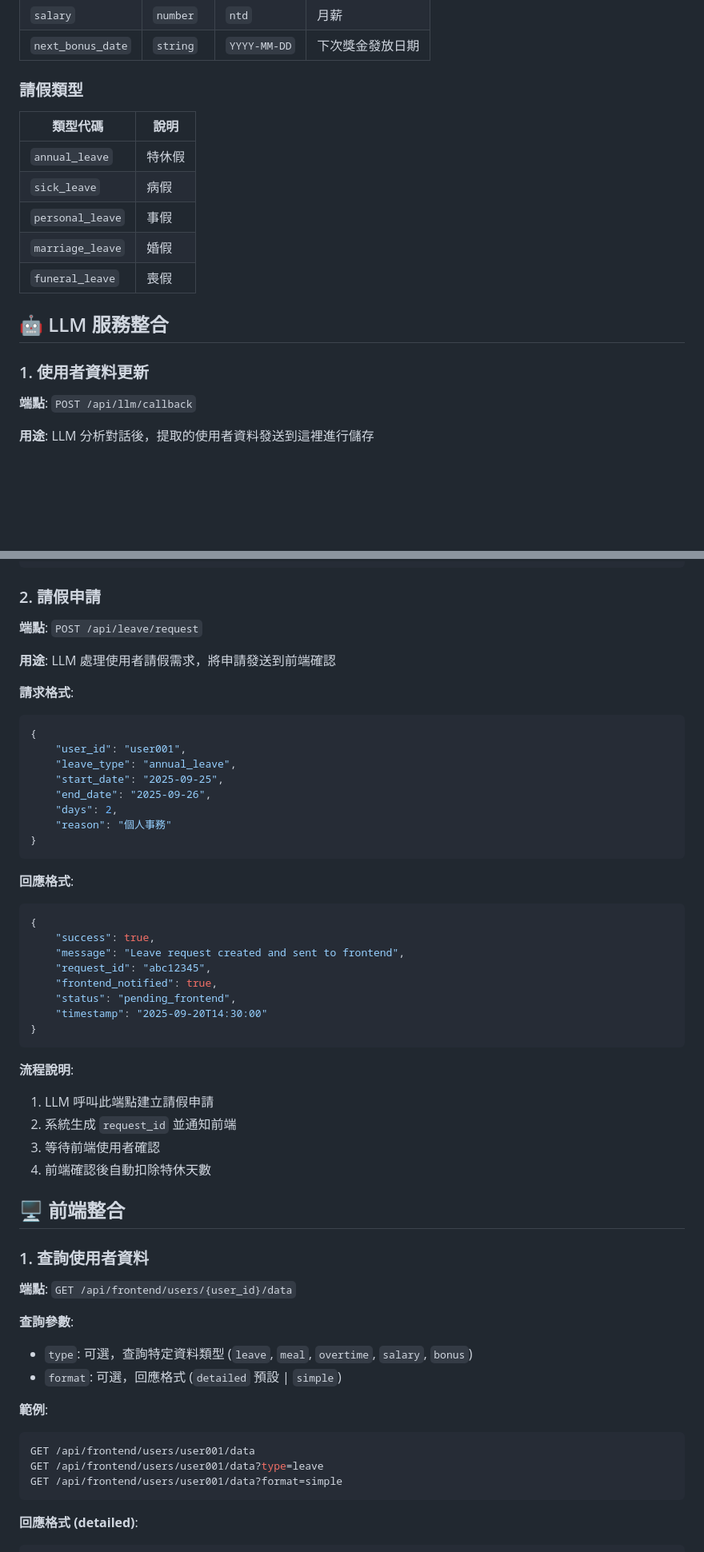
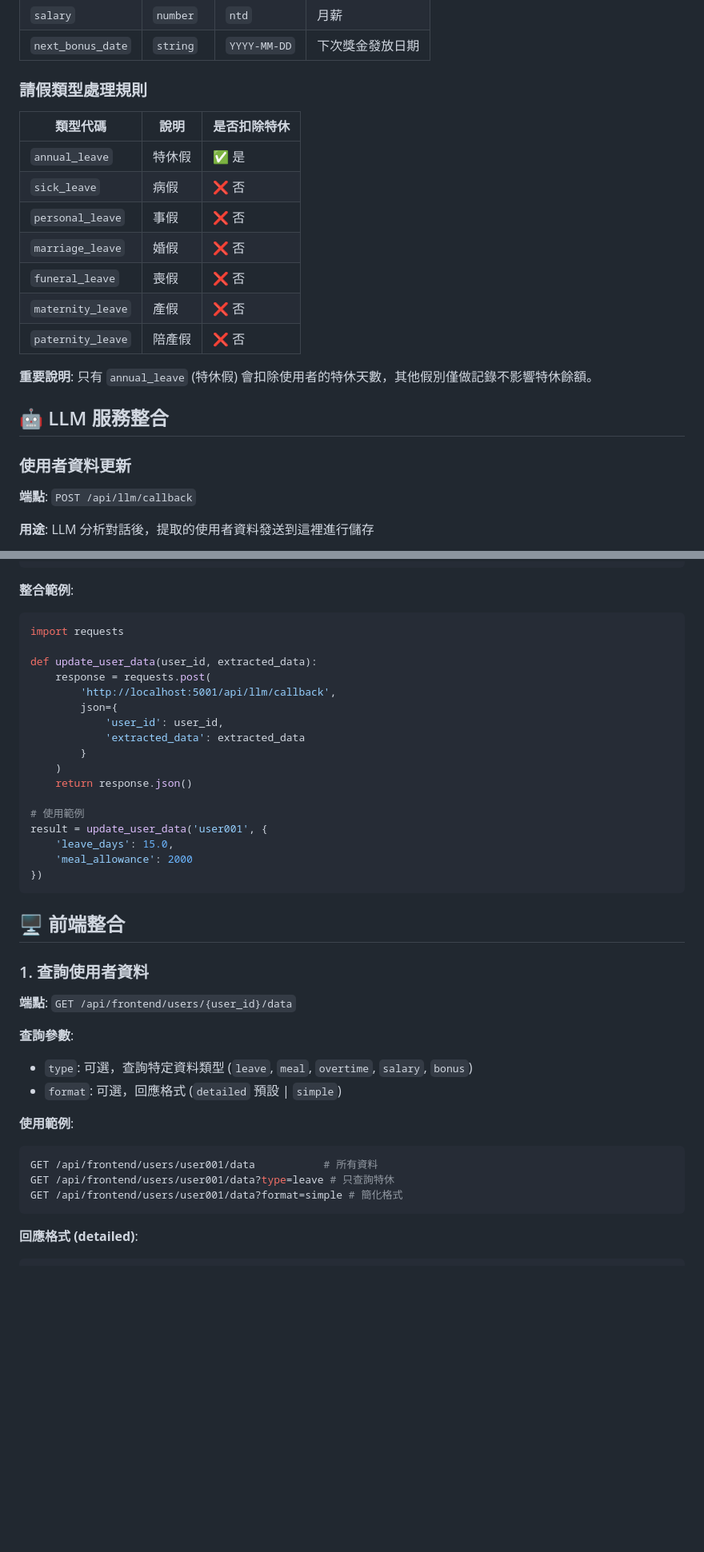
Before and after one commit to Oh-Wow-wow-pair/Flabba, a Markdown page: database/README.md, 2 parts joined by grey strips. Shown: that part at 80% size. Drawn GitHub-style; blank space fills up the shorter version.

````diff
--- a/database/README.md
+++ b/database/README.md
@@ -20,19 +20,23 @@
 | `salary` | `number` | `ntd` | 月薪 |
 | `next_bonus_date` | `string` | `YYYY-MM-DD` | 下次獎金發放日期 |
 
-### 請假類型
+### 請假類型處理規則
 
-| 類型代碼 | 說明 |
-|---------|------|
-| `annual_leave` | 特休假 |
-| `sick_leave` | 病假 |
-| `personal_leave` | 事假 |
-| `marriage_leave` | 婚假 |
-| `funeral_leave` | 喪假 |
+| 類型代碼 | 說明 | 是否扣除特休 |
+|---------|------|-------------|
+| `annual_leave` | 特休假 | ✅ 是 |
+| `sick_leave` | 病假 | ❌ 否 |
+| `personal_leave` | 事假 | ❌ 否 |
+| `marriage_leave` | 婚假 | ❌ 否 |
+| `funeral_leave` | 喪假 | ❌ 否 |
+| `maternity_leave` | 產假 | ❌ 否 |
+| `paternity_leave` | 陪產假 | ❌ 否 |
+
+**重要說明**: 只有 `annual_leave` (特休假) 會扣除使用者的特休天數，其他假別僅做記錄不影響特休餘額。
 
 ## 🤖 LLM 服務整合
 
-### 1. 使用者資料更新
+### 使用者資料更新
 
 **端點**: `POST /api/llm/callback`
 
@@ -72,41 +76,26 @@
 }
 ```
 
-### 2. 請假申請
+**整合範例**:
+```python
+import requests
 
-**端點**: `POST /api/leave/request`
+def update_user_data(user_id, extracted_data):
+    response = requests.post(
+        'http://localhost:5001/api/llm/callback',
+        json={
+            'user_id': user_id,
+            'extracted_data': extracted_data
+        }
+    )
+    return response.json()
 
-**用途**: LLM 處理使用者請假需求，將申請發送到前端確認
-
-**請求格式**:
-```json
-{
-    "user_id": "user001",
-    "leave_type": "annual_leave",
-    "start_date": "2025-09-25",
-    "end_date": "2025-09-26",
-    "days": 2,
-    "reason": "個人事務"
-}
+# 使用範例
+result = update_user_data('user001', {
+    'leave_days': 15.0,
+    'meal_allowance': 2000
+})
 ```
-
-**回應格式**:
-```json
-{
-    "success": true,
-    "message": "Leave request created and sent to frontend",
-    "request_id": "abc12345",
-    "frontend_notified": true,
-    "status": "pending_frontend",
-    "timestamp": "2025-09-20T14:30:00"
-}
-```
-
-**流程說明**:
-1. LLM 呼叫此端點建立請假申請
-2. 系統生成 `request_id` 並通知前端
-3. 等待前端使用者確認
-4. 前端確認後自動扣除特休天數
 
 ## 🖥️ 前端整合
 
@@ -118,11 +107,11 @@
 - `type`: 可選，查詢特定資料類型 (`leave`, `meal`, `overtime`, `salary`, `bonus`)
 - `format`: 可選，回應格式 (`detailed` 預設 | `simple`)
 
-**範例**:
+**使用範例**:
 ```bash
-GET /api/frontend/users/user001/data
-GET /api/frontend/users/user001/data?type=leave
-GET /api/frontend/users/user001/data?format=simple
+GET /api/frontend/users/user001/data           # 所有資料
+GET /api/frontend/users/user001/data?type=leave # 只查詢特休
+GET /api/frontend/users/user001/data?format=simple # 簡化格式
 ```
 
 **回應格式 (detailed)**:
````
Also changed, not shown: other parts of database/README.md (+169 -125 lines).
